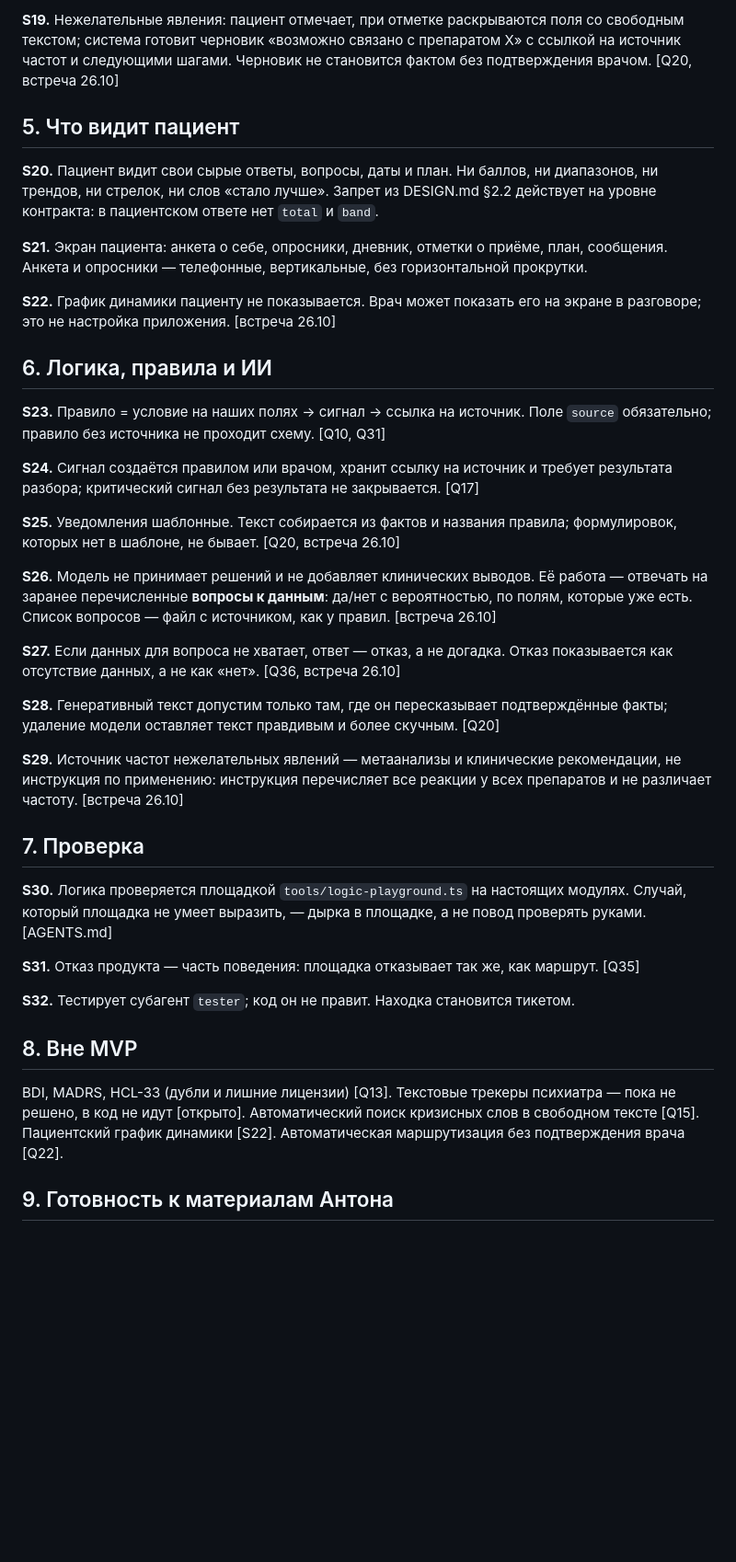
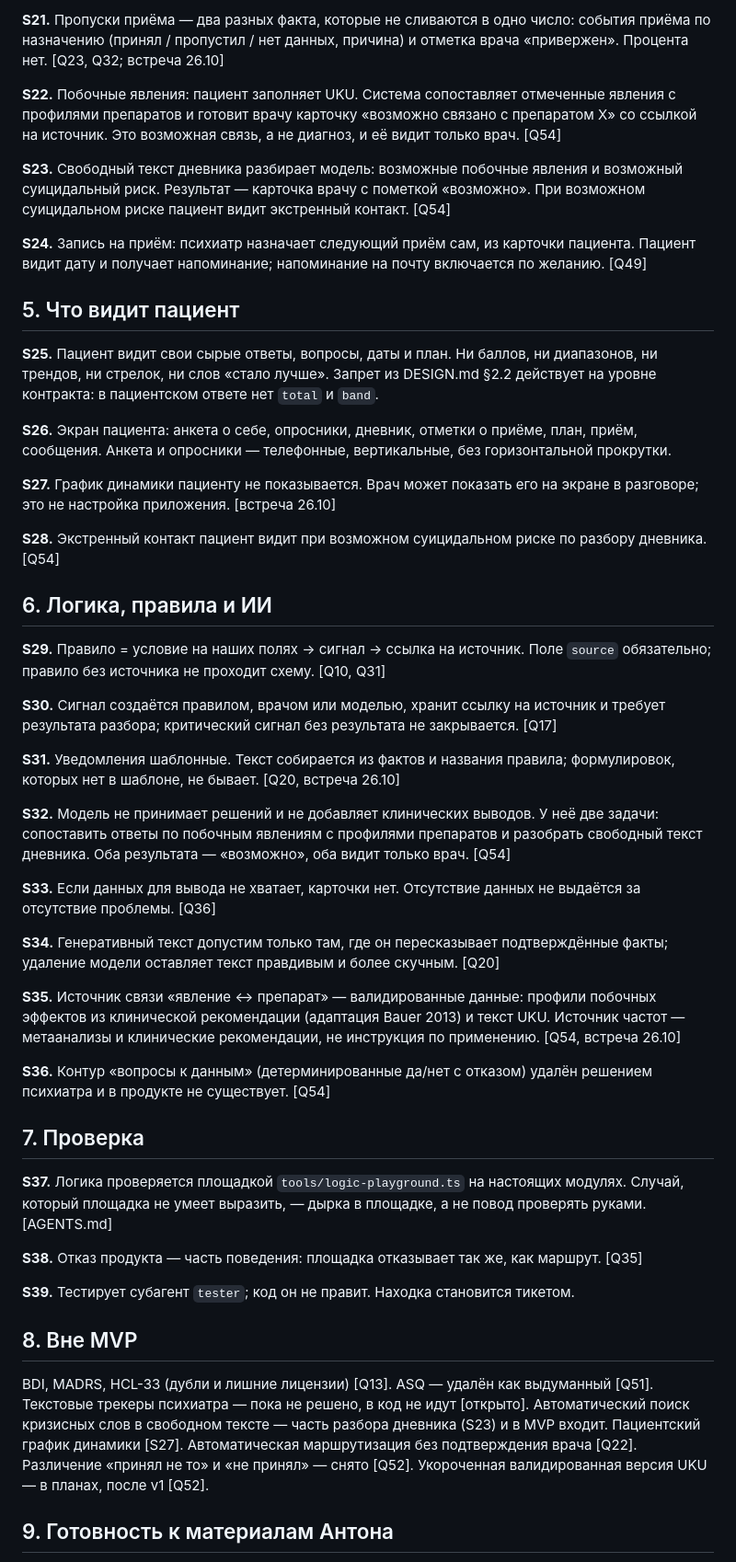
Before and after one commit to DenisSud/clinical-compass, a Markdown page: SPEC.md, the part around one of its changes. Shown at 92% size. Rendered like a GitHub page; blank space fills up the shorter version.

```diff
--- a/SPEC.md
+++ b/SPEC.md
@@ -83,62 +93,80 @@
 
-**S19.** Нежелательные явления: пациент отмечает, при отметке раскрываются поля со свободным
-текстом; система готовит черновик «возможно связано с препаратом X» с ссылкой на источник
-частот и следующими шагами. Черновик не становится фактом без подтверждения врачом. [Q20,
-встреча 26.10]
+**S21.** Пропуски приёма — два разных факта, которые не сливаются в одно число: события
+приёма по назначению (принял / пропустил / нет данных, причина) и отметка врача
+«привержен». Процента нет. [Q23, Q32; встреча 26.10]
+
+**S22.** Побочные явления: пациент заполняет UKU. Система сопоставляет отмеченные явления с
+профилями препаратов и готовит врачу карточку «возможно связано с препаратом X» со ссылкой
+на источник. Это возможная связь, а не диагноз, и её видит только врач. [Q54]
+
+**S23.** Свободный текст дневника разбирает модель: возможные побочные явления и возможный
+суицидальный риск. Результат — карточка врачу с пометкой «возможно». При возможном
+суицидальном риске пациент видит экстренный контакт. [Q54]
+
+**S24.** Запись на приём: психиатр назначает следующий приём сам, из карточки пациента.
+Пациент видит дату и получает напоминание; напоминание на почту включается по желанию. [Q49]
 
 ## 5. Что видит пациент
 
-**S20.** Пациент видит свои сырые ответы, вопросы, даты и план. Ни баллов, ни диапазонов, ни
+**S25.** Пациент видит свои сырые ответы, вопросы, даты и план. Ни баллов, ни диапазонов, ни
 трендов, ни стрелок, ни слов «стало лучше». Запрет из DESIGN.md §2.2 действует на уровне
 контракта: в пациентском ответе нет `total` и `band`.
 
-**S21.** Экран пациента: анкета о себе, опросники, дневник, отметки о приёме, план, сообщения.
-Анкета и опросники — телефонные, вертикальные, без горизонтальной прокрутки.
+**S26.** Экран пациента: анкета о себе, опросники, дневник, отметки о приёме, план, приём,
+сообщения. Анкета и опросники — телефонные, вертикальные, без горизонтальной прокрутки.
 
-**S22.** График динамики пациенту не показывается. Врач может показать его на экране в
+**S27.** График динамики пациенту не показывается. Врач может показать его на экране в
 разговоре; это не настройка приложения. [встреча 26.10]
+
+**S28.** Экстренный контакт пациент видит при возможном суицидальном риске по разбору
+дневника. [Q54]
 
 ## 6. Логика, правила и ИИ
 
-**S23.** Правило = условие на наших полях → сигнал → ссылка на источник. Поле `source`
+**S29.** Правило = условие на наших полях → сигнал → ссылка на источник. Поле `source`
 обязательно; правило без источника не проходит схему. [Q10, Q31]
 
-**S24.** Сигнал создаётся правилом или врачом, хранит ссылку на источник и требует результата
-разбора; критический сигнал без результата не закрывается. [Q17]
+**S30.** Сигнал создаётся правилом, врачом или моделью, хранит ссылку на источник и требует
+результата разбора; критический сигнал без результата не закрывается. [Q17]
 
-**S25.** Уведомления шаблонные. Текст собирается из фактов и названия правила; формулировок,
+**S31.** Уведомления шаблонные. Текст собирается из фактов и названия правила; формулировок,
 которых нет в шаблоне, не бывает. [Q20, встреча 26.10]
 
-**S26.** Модель не принимает решений и не добавляет клинических выводов. Её работа — отвечать
-на заранее перечисленные **вопросы к данным**: да/нет с вероятностью, по полям, которые уже
-есть. Список вопросов — файл с источником, как у правил. [встреча 26.10]
+**S32.** Модель не принимает решений и не добавляет клинических выводов. У неё две задачи:
+сопоставить ответы по побочным явлениям с профилями препаратов и разобрать свободный текст
+дневника. Оба результата — «возможно», оба видит только врач. [Q54]
 
-**S27.** Если данных для вопроса не хватает, ответ — отказ, а не догадка. Отказ показывается
-как отсутствие данных, а не как «нет». [Q36, встреча 26.10]
+**S33.** Если данных для вывода не хватает, карточки нет. Отсутствие данных не выдаётся за
+отсутствие проблемы. [Q36]
 
-**S28.** Генеративный текст допустим только там, где он пересказывает подтверждённые факты;
+**S34.** Генеративный текст допустим только там, где он пересказывает подтверждённые факты;
 удаление модели оставляет текст правдивым и более скучным. [Q20]
 
-**S29.** Источник частот нежелательных явлений — метаанализы и клинические рекомендации, не
-инструкция по применению: инструкция перечисляет все реакции у всех препаратов и не различает
-частоту. [встреча 26.10]
+**S35.** Источник связи «явление ↔ препарат» — валидированные данные: профили побочных
+эффектов из клинической рекомендации (адаптация Bauer 2013) и текст UKU. Источник частот —
+метаанализы и клинические рекомендации, не инструкция по применению. [Q54, встреча 26.10]
+
+**S36.** Контур «вопросы к данным» (детерминированные да/нет с отказом) удалён решением
+психиатра и в продукте не существует. [Q54]
 
 ## 7. Проверка
 
-**S30.** Логика проверяется площадкой `tools/logic-playground.ts` на настоящих модулях.
+**S37.** Логика проверяется площадкой `tools/logic-playground.ts` на настоящих модулях.
 Случай, который площадка не умеет выразить, — дырка в площадке, а не повод проверять руками.
 [AGENTS.md]
 
-**S31.** Отказ продукта — часть поведения: площадка отказывает так же, как маршрут. [Q35]
+**S38.** Отказ продукта — часть поведения: площадка отказывает так же, как маршрут. [Q35]
 
-**S32.** Тестирует субагент `tester`; код он не правит. Находка становится тикетом.
+**S39.** Тестирует субагент `tester`; код он не правит. Находка становится тикетом.
 
 ## 8. Вне MVP
 
-BDI, MADRS, HCL-33 (дубли и лишние лицензии) [Q13]. Текстовые трекеры психиатра — пока не
-решено, в код не идут [открыто]. Автоматический поиск кризисных слов в свободном тексте
-[Q15]. Пациентский график динамики [S22]. Автоматическая маршрутизация без подтверждения
-врача [Q22].
+BDI, MADRS, HCL-33 (дубли и лишние лицензии) [Q13]. ASQ — удалён как выдуманный [Q51].
+Текстовые трекеры психиатра — пока не решено, в код не идут [открыто]. Автоматический поиск
+кризисных слов в свободном тексте — часть разбора дневника (S23) и в MVP входит. Пациентский
+график динамики [S27]. Автоматическая маршрутизация без подтверждения врача [Q22].
+Различение «принял не то» и «не принял» — снято [Q52]. Укороченная валидированная версия UKU
+— в планах, после v1 [Q52].
 
 ## 9. Готовность к материалам Антона
 
```
Also changed, not shown: other parts of SPEC.md (+56 -44 lines), GLOSSARY.md (+32 -0 lines), 1 other file.
